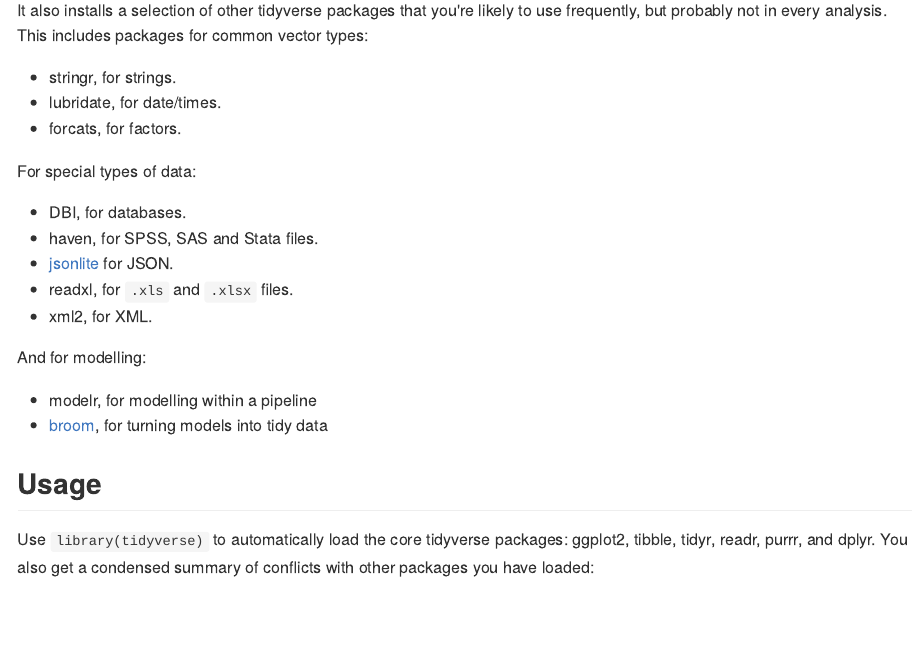
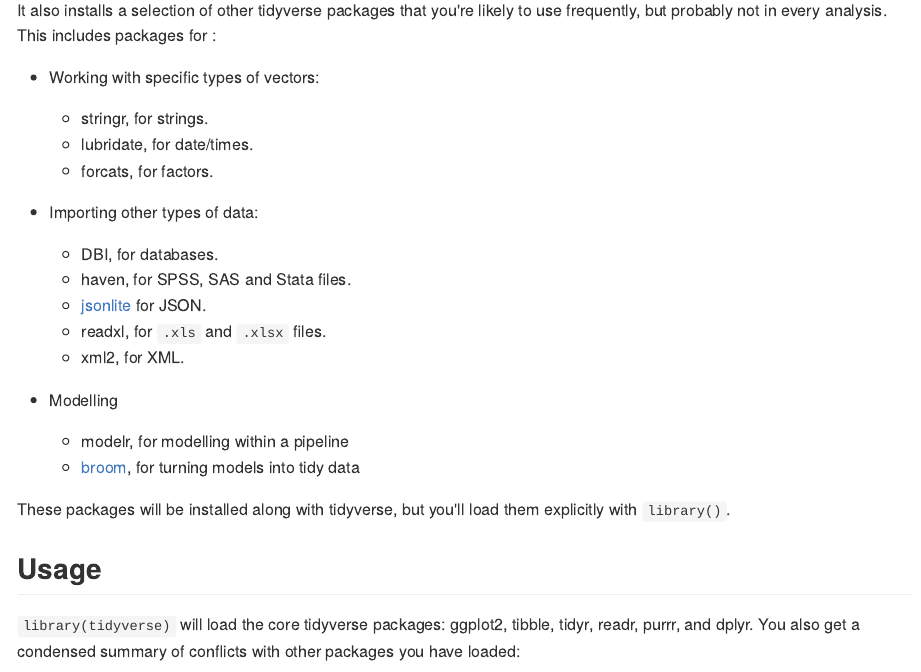
Before and after one commit to tidyverse/tidyverse, an R Markdown document (README.Rmd): the page in a window 1100 px wide, from 630 px down. The pictures show the output file README.md that the author committed with the source, drawn offline in the style of GitHub; badge pictures from the web are left out.

Commit message:
Make package hierarchy more clear

````diff
--- a/README.Rmd
+++ b/README.Rmd
@@ -40,28 +40,33 @@
 * purrr, for functional programming.
 * tibble, for tibbles, a modern re-imagining of data frames.
 
-It also installs a selection of other tidyverse packages that you're likely to use frequently, but probably not in every analysis. This includes packages for common vector types:
+It also installs a selection of other tidyverse packages that you're likely to use frequently, but probably not in every analysis. This includes packages for :
 
-* stringr, for strings.
-* lubridate, for date/times.
-* forcats, for factors.
+*   Working with specific types of vectors:
 
-For special types of data:
+    * stringr, for strings.
+    * lubridate, for date/times.
+    * forcats, for factors.
 
-* DBI, for databases.
-* haven, for SPSS, SAS and Stata files.
-* [jsonlite](https://github.com/jeroenooms/jsonlite) for JSON.
-* readxl, for `.xls` and `.xlsx` files.
-* xml2, for XML.
+*   Importing other types of data:
 
-And for modelling:
+    * DBI, for databases.
+    * haven, for SPSS, SAS and Stata files.
+    * [jsonlite](https://github.com/jeroenooms/jsonlite) for JSON.
+    * readxl, for `.xls` and `.xlsx` files.
+    * xml2, for XML.
 
-* modelr, for modelling within a pipeline
-* [broom](https://github.com/dgrtwo/broom), for turning models into tidy data
+*   Modelling
+
+    * modelr, for modelling within a pipeline
+    * [broom](https://github.com/dgrtwo/broom), for turning models into
+      tidy data
+
+These packages will be installed along with tidyverse, but you'll load them explicitly with `library()`.
 
 ## Usage
 
-Use `library(tidyverse)` to automatically load the core tidyverse packages: `r comma(tidyverse:::load)`. You also get a condensed summary of conflicts with other packages you have loaded:
+`library(tidyverse)` will load the core tidyverse packages: `r comma(tidyverse:::load)`. You also get a condensed summary of conflicts with other packages you have loaded:
 
 ```{r example}
 library(tidyverse)
````
Also changed, not shown: README.md.
